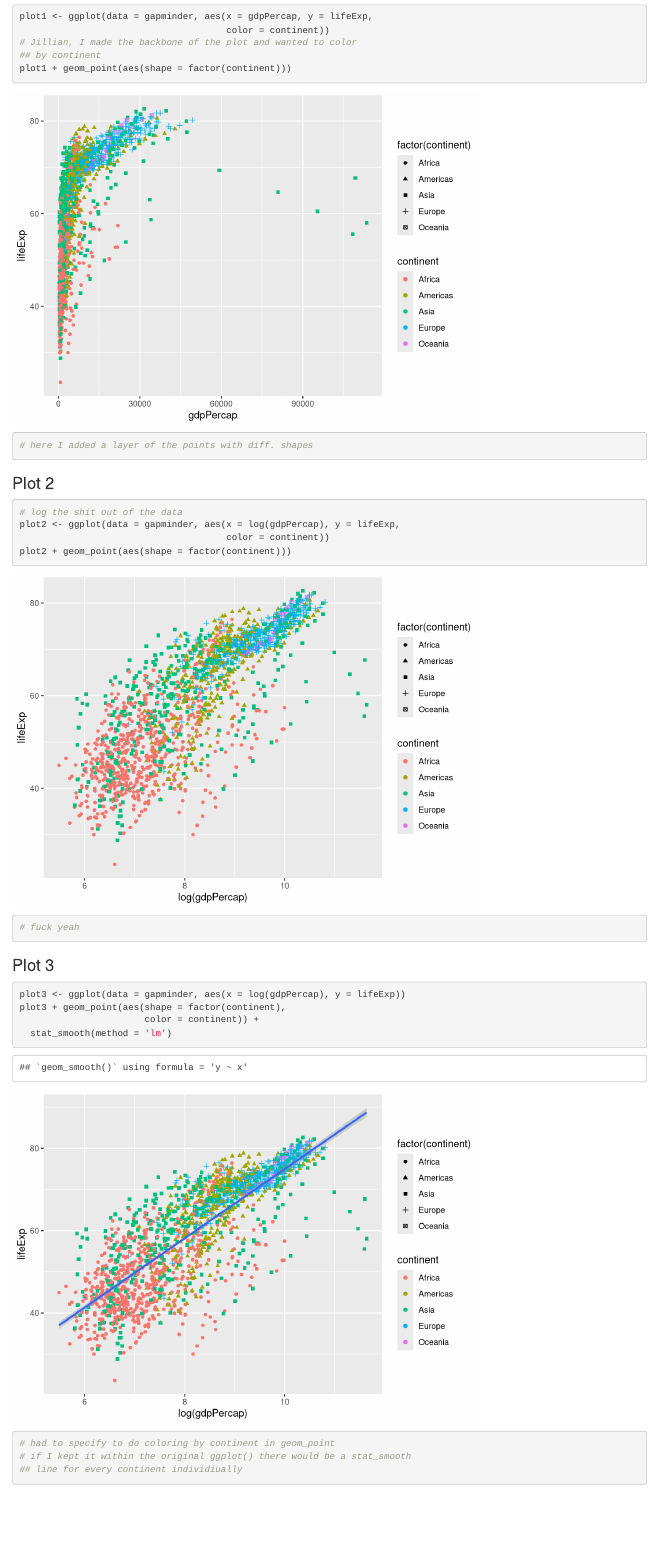
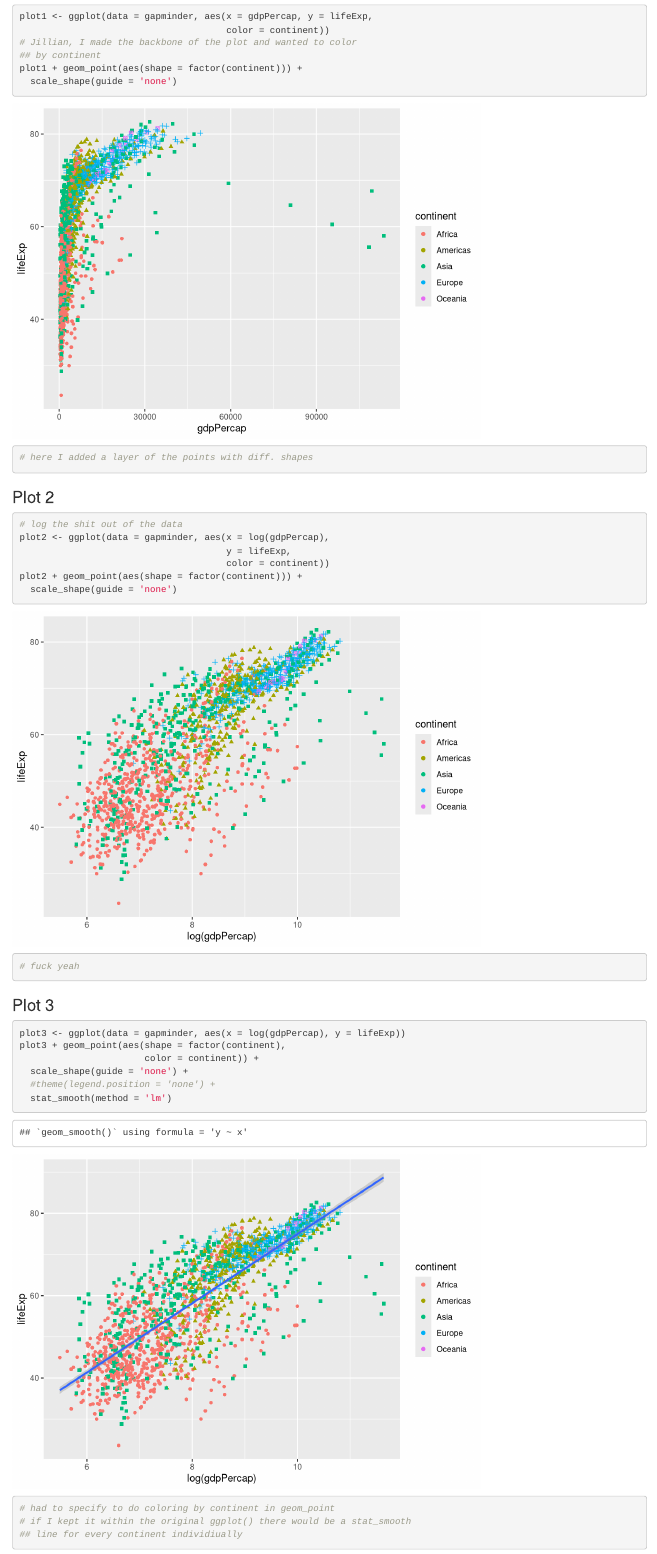
Before and after one commit to clynum/BIOL-653-Lynum-Chris, an R Markdown document (Homework2_Lynum.Rmd): the page in a window 1100 px wide, from 380 px down. Rendered offline with R 4.5, knitr and Pandoc, with nearby package versions; the gapminder table comes from the copy in Python's plotly package.

Commit message:
got rid of factor legend

````diff
--- a/Homework2_Lynum.Rmd
+++ b/Homework2_Lynum.Rmd
@@ -27,7 +27,8 @@ plot1 <- ggplot(data = gapminder, aes(x = gdpPercap, y = lifeExp,
                                       color = continent))
 # Jillian, I made the backbone of the plot and wanted to color
 ## by continent
-plot1 + geom_point(aes(shape = factor(continent)))
+plot1 + geom_point(aes(shape = factor(continent))) +
+  scale_shape(guide = 'none')
 # here I added a layer of the points with diff. shapes
 ```
 
@@ -35,9 +36,11 @@ plot1 + geom_point(aes(shape = factor(continent)))
 
 ```{r}
 # log the shit out of the data
-plot2 <- ggplot(data = gapminder, aes(x = log(gdpPercap), y = lifeExp,
+plot2 <- ggplot(data = gapminder, aes(x = log(gdpPercap),
+                                      y = lifeExp,
                                       color = continent))
-plot2 + geom_point(aes(shape = factor(continent)))
+plot2 + geom_point(aes(shape = factor(continent))) +
+  scale_shape(guide = 'none')
 # fuck yeah
 ```
 
@@ -47,6 +50,8 @@ plot2 + geom_point(aes(shape = factor(continent)))
 plot3 <- ggplot(data = gapminder, aes(x = log(gdpPercap), y = lifeExp))
 plot3 + geom_point(aes(shape = factor(continent),
                        color = continent)) +
+  scale_shape(guide = 'none') +
+  #theme(legend.position = 'none') +
   stat_smooth(method = 'lm')
 # had to specify to do coloring by continent in geom_point
 # if I kept it within the original ggplot() there would be a stat_smooth
````
Also changed, not shown: Homework2_Lynum.html.
